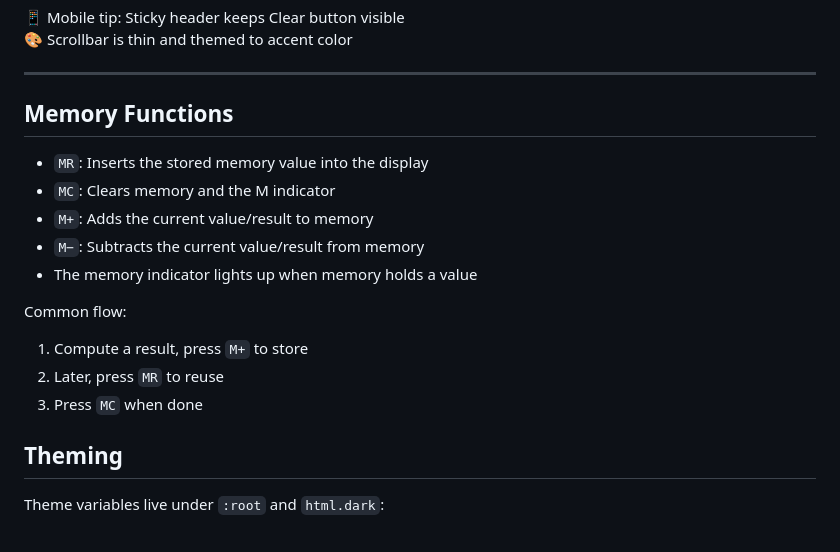
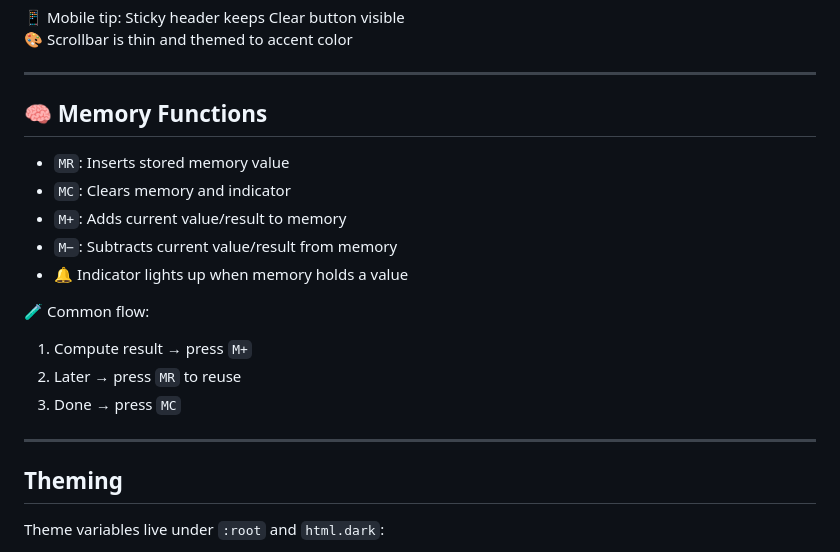
Before and after one commit to MdSaifAli063/Calculator-App, a Markdown page: README.md, the part around the change. Rendered like a GitHub page.

```diff
--- a/README.md
+++ b/README.md
@@ -155,19 +155,20 @@ This calculator focuses on clarity, speed, and accessibility:
 
 ---
 
-## Memory Functions
+## 🧠 Memory Functions
 
-- `MR`: Inserts the stored memory value into the display
-- `MC`: Clears memory and the M indicator
-- `M+`: Adds the current value/result to memory
-- `M−`: Subtracts the current value/result from memory
-- The memory indicator lights up when memory holds a value
+- `MR`: Inserts stored memory value
+- `MC`: Clears memory and indicator
+- `M+`: Adds current value/result to memory
+- `M−`: Subtracts current value/result from memory
+- 🔔 Indicator lights up when memory holds a value
 
-Common flow:
+🧪 Common flow:
+1. Compute result → press `M+`
+2. Later → press `MR` to reuse
+3. Done → press `MC`
 
-1. Compute a result, press `M+` to store
-2. Later, press `MR` to reuse
-3. Press `MC` when done
+---
 
 ## Theming
 
```
